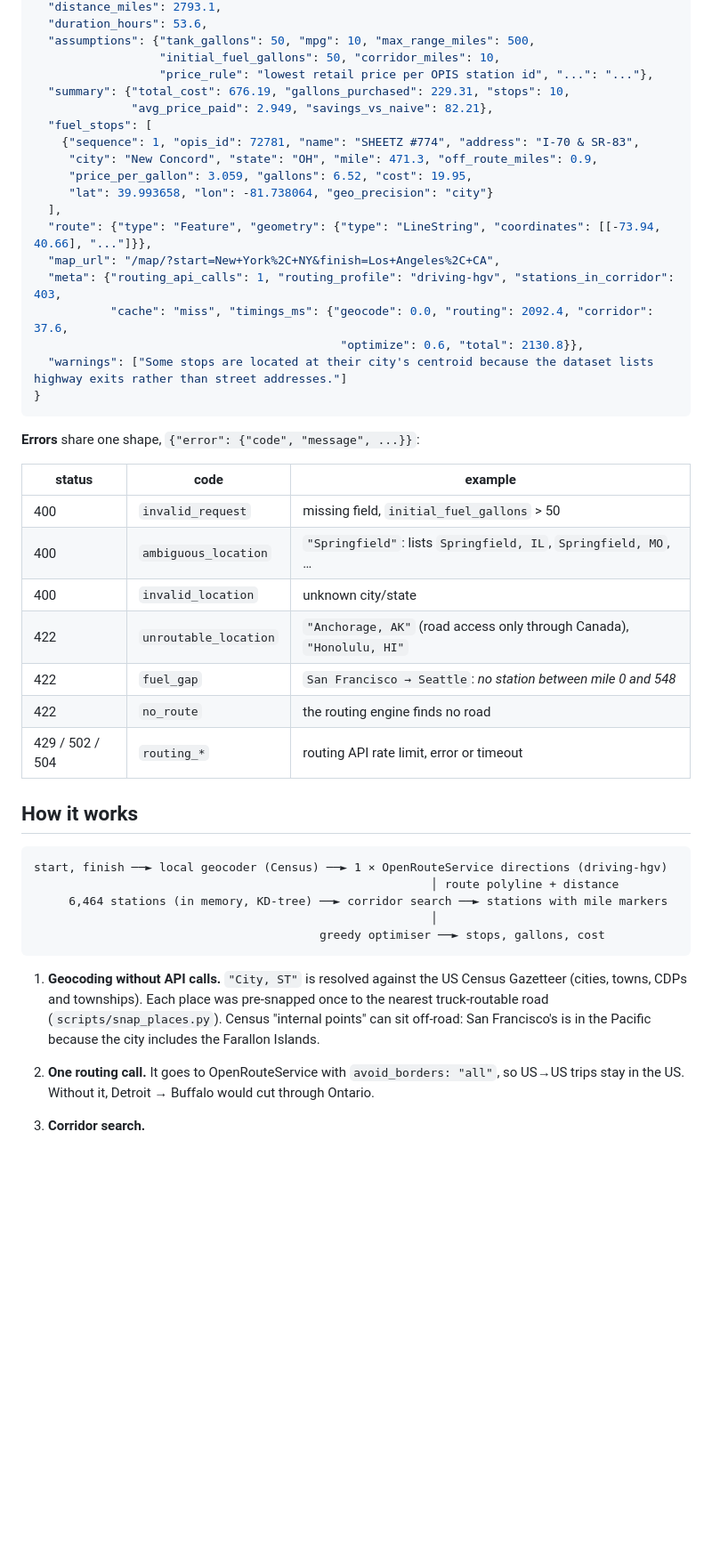
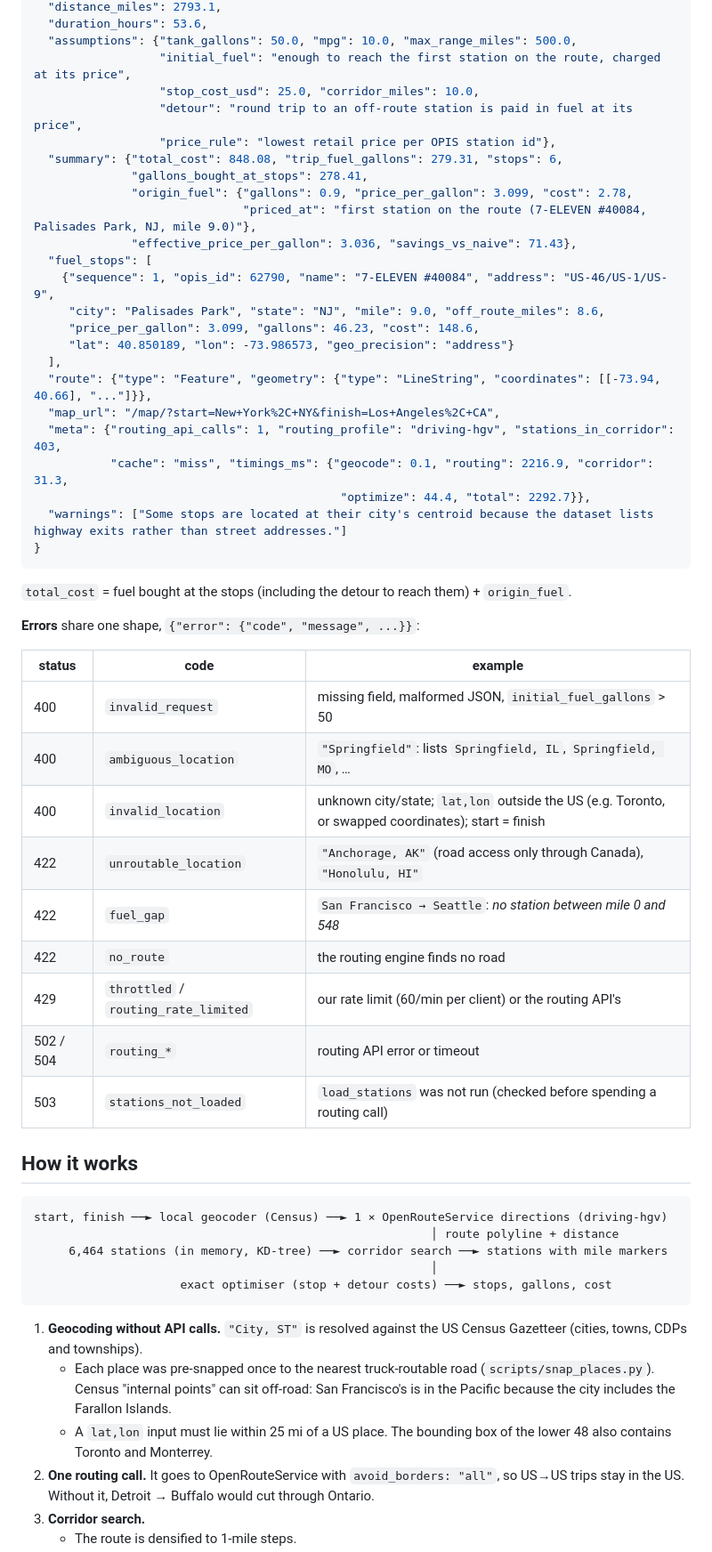
Before and after one commit to Mr-Percival/spotter-fuel-route, a Markdown page: README.md, the part around one of its changes. Shown at 89% size. Rendered like a GitHub page; folded sections open; blank space fills up the shorter version.

````diff
--- a/README.md
+++ b/README.md
@@ -54,37 +58,46 @@ Then:
   "distance_miles": 2793.1,
   "duration_hours": 53.6,
-  "assumptions": {"tank_gallons": 50, "mpg": 10, "max_range_miles": 500,
-                  "initial_fuel_gallons": 50, "corridor_miles": 10,
-                  "price_rule": "lowest retail price per OPIS station id", "...": "..."},
-  "summary": {"total_cost": 676.19, "gallons_purchased": 229.31, "stops": 10,
-              "avg_price_paid": 2.949, "savings_vs_naive": 82.21},
+  "assumptions": {"tank_gallons": 50.0, "mpg": 10.0, "max_range_miles": 500.0,
+                  "initial_fuel": "enough to reach the first station on the route, charged at its price",
+                  "stop_cost_usd": 25.0, "corridor_miles": 10.0,
+                  "detour": "round trip to an off-route station is paid in fuel at its price",
+                  "price_rule": "lowest retail price per OPIS station id"},
+  "summary": {"total_cost": 848.08, "trip_fuel_gallons": 279.31, "stops": 6,
+              "gallons_bought_at_stops": 278.41,
+              "origin_fuel": {"gallons": 0.9, "price_per_gallon": 3.099, "cost": 2.78,
+                              "priced_at": "first station on the route (7-ELEVEN #40084, Palisades Park, NJ, mile 9.0)"},
+              "effective_price_per_gallon": 3.036, "savings_vs_naive": 71.43},
   "fuel_stops": [
-    {"sequence": 1, "opis_id": 72781, "name": "SHEETZ #774", "address": "I-70 & SR-83",
-     "city": "New Concord", "state": "OH", "mile": 471.3, "off_route_miles": 0.9,
-     "price_per_gallon": 3.059, "gallons": 6.52, "cost": 19.95,
-     "lat": 39.993658, "lon": -81.738064, "geo_precision": "city"}
+    {"sequence": 1, "opis_id": 62790, "name": "7-ELEVEN #40084", "address": "US-46/US-1/US-9",
+     "city": "Palisades Park", "state": "NJ", "mile": 9.0, "off_route_miles": 8.6,
+     "price_per_gallon": 3.099, "gallons": 46.23, "cost": 148.6,
+     "lat": 40.850189, "lon": -73.986573, "geo_precision": "address"}
   ],
   "route": {"type": "Feature", "geometry": {"type": "LineString", "coordinates": [[-73.94, 40.66], "..."]}},
   "map_url": "/map/?start=New+York%2C+NY&finish=Los+Angeles%2C+CA",
   "meta": {"routing_api_calls": 1, "routing_profile": "driving-hgv", "stations_in_corridor": 403,
-           "cache": "miss", "timings_ms": {"geocode": 0.0, "routing": 2092.4, "corridor": 37.6,
-                                            "optimize": 0.6, "total": 2130.8}},
+           "cache": "miss", "timings_ms": {"geocode": 0.1, "routing": 2216.9, "corridor": 31.3,
+                                            "optimize": 44.4, "total": 2292.7}},
   "warnings": ["Some stops are located at their city's centroid because the dataset lists highway exits rather than street addresses."]
 }
 ```
 </details>
 
+`total_cost` = fuel bought at the stops (including the detour to reach them) + `origin_fuel`.
+
 **Errors** share one shape, `{"error": {"code", "message", ...}}`:
 
 | status | code | example |
 |---|---|---|
-| 400 | `invalid_request` | missing field, `initial_fuel_gallons` > 50 |
+| 400 | `invalid_request` | missing field, malformed JSON, `initial_fuel_gallons` > 50 |
 | 400 | `ambiguous_location` | `"Springfield"`: lists `Springfield, IL`, `Springfield, MO`, … |
-| 400 | `invalid_location` | unknown city/state |
+| 400 | `invalid_location` | unknown city/state; `lat,lon` outside the US (e.g. Toronto, or swapped coordinates); start = finish |
 | 422 | `unroutable_location` | `"Anchorage, AK"` (road access only through Canada), `"Honolulu, HI"` |
 | 422 | `fuel_gap` | `San Francisco → Seattle`: *no station between mile 0 and 548* |
 | 422 | `no_route` | the routing engine finds no road |
-| 429 / 502 / 504 | `routing_*` | routing API rate limit, error or timeout |
+| 429 | `throttled` / `routing_rate_limited` | our rate limit (60/min per client) or the routing API's |
+| 502 / 504 | `routing_*` | routing API error or timeout |
+| 503 | `stations_not_loaded` | `load_stations` was not run (checked before spending a routing call) |
 
 ## How it works
 
@@ -93,10 +106,12 @@ start, finish ──► local geocoder (Census) ──► 1 × OpenRouteService
                                                          │ route polyline + distance
      6,464 stations (in memory, KD-tree) ──► corridor search ──► stations with mile markers
                                                          │
-                                         greedy optimiser ──► stops, gallons, cost
+                     exact optimiser (stop + detour costs) ──► stops, gallons, cost
 ```
 
-1. **Geocoding without API calls.** `"City, ST"` is resolved against the US Census Gazetteer (cities, towns, CDPs and townships). Each place was pre-snapped once to the nearest truck-routable road (`scripts/snap_places.py`). Census "internal points" can sit off-road: San Francisco's is in the Pacific because the city includes the Farallon Islands.
+1. **Geocoding without API calls.** `"City, ST"` is resolved against the US Census Gazetteer (cities, towns, CDPs and townships).
+   - Each place was pre-snapped once to the nearest truck-routable road (`scripts/snap_places.py`). Census "internal points" can sit off-road: San Francisco's is in the Pacific because the city includes the Farallon Islands.
+   - A `lat,lon` input must lie within 25 mi of a US place. The bounding box of the lower 48 also contains Toronto and Monterrey.
 2. **One routing call.** It goes to OpenRouteService with `avoid_borders: "all"`, so US→US trips stay in the US. Without it, Detroit → Buffalo would cut through Ontario.
 3. **Corridor search.**
    - The route is densified to 1-mile steps.
````
Also changed, not shown: other parts of README.md (+45 -23 lines), docs/map.jpg, 18 other files.
